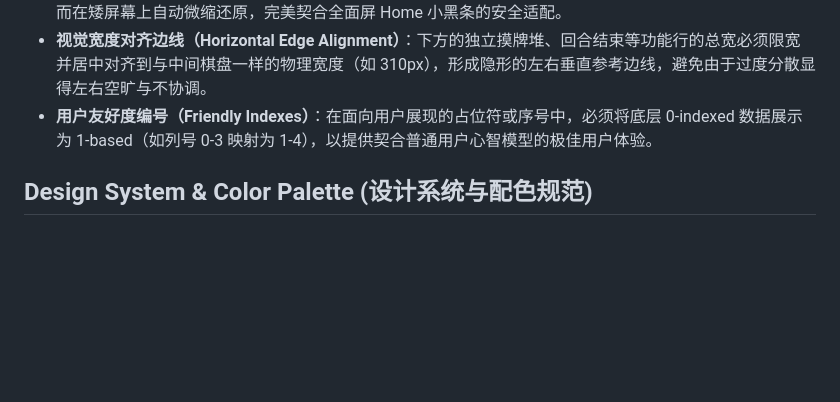
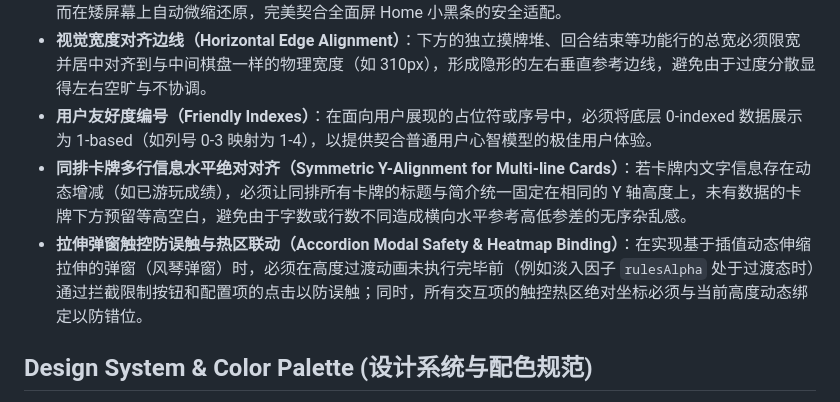
Before and after one commit to Kulahala/MixGame, a Markdown page: AGENTS.md, the part around the change. Rendered like a GitHub page; blank space fills up the shorter version.

Commit message:
docs: Update AGENTS.md with UI/UX rules (更新移动端对齐和过渡弹窗交互规范)

```diff
--- a/AGENTS.md
+++ b/AGENTS.md
@@ -47,6 +47,8 @@ Keep runtime paths stable and explicit. If future assets are added, keep them in
 - **全面屏自适应布局（Responsive Home Indicator Buffer）**：底部手牌与按钮堆必须防切，但又不能由于死板上移导致矮屏幕下中段拥挤。必须使用响应式计算，在大屏（如 `height >= 750`）上将底部堆上提 30px，而在矮屏幕上自动微缩还原，完美契合全面屏 Home 小黑条的安全适配。
 - **视觉宽度对齐边线（Horizontal Edge Alignment）**：下方的独立摸牌堆、回合结束等功能行的总宽必须限宽并居中对齐到与中间棋盘一样的物理宽度（如 310px），形成隐形的左右垂直参考边线，避免由于过度分散显得左右空旷与不协调。
 - **用户友好度编号（Friendly Indexes）**：在面向用户展现的占位符或序号中，必须将底层 0-indexed 数据展示为 1-based（如列号 0-3 映射为 1-4），以提供契合普通用户心智模型的极佳用户体验。
+- **同排卡牌多行信息水平绝对对齐（Symmetric Y-Alignment for Multi-line Cards）**：若卡牌内文字信息存在动态增减（如已游玩成绩），必须让同排所有卡牌的标题与简介统一固定在相同的 Y 轴高度上，未有数据的卡牌下方预留等高空白，避免由于字数或行数不同造成横向水平参考高低参差的无序杂乱感。
+- **拉伸弹窗触控防误触与热区联动（Accordion Modal Safety & Heatmap Binding）**：在实现基于插值动态伸缩拉伸的弹窗（风琴弹窗）时，必须在高度过渡动画未执行完毕前（例如淡入因子 `rulesAlpha` 处于过渡态时）通过拦截限制按钮和配置项的点击以防误触；同时，所有交互项的触控热区绝对坐标必须与当前高度动态绑定以防错位。
 
 ## Design System & Color Palette (设计系统与配色规范)
 
```
